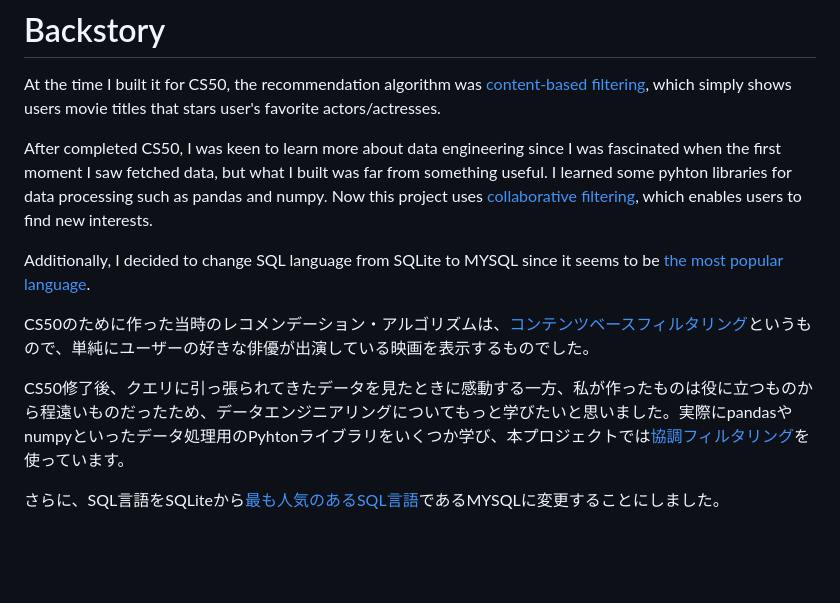
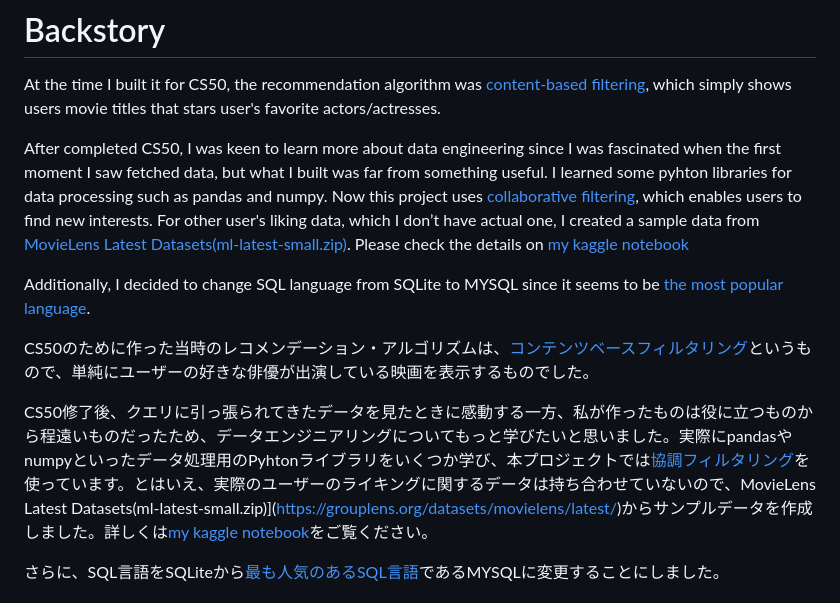
Before and after one commit to seemoreseaglass/movie-recommendation, a Markdown page: README.md, the part around the change. GitHub-like rendering; blank space fills up the shorter version.

Commit message:
Add kaggle link README.md

```diff
--- a/README.md
+++ b/README.md
@@ -17,13 +17,13 @@ This project is my first portfolio, which is improved version of my final projec
 # Backstory
 At the time I built it for CS50, the recommendation algorithm was [content-based filtering](https://developers.google.com/machine-learning/recommendation/content-based/basics), which simply shows users movie titles that stars user's favorite actors/actresses.
 
-After completed CS50, I was keen to learn more about data engineering since I was fascinated when the first moment I saw fetched data, but what I built was far from something useful. I learned some pyhton libraries for data processing such as pandas and numpy. Now this project uses [collaborative filtering](https://en.wikipedia.org/wiki/Collaborative_filtering), which enables users to find new interests.
+After completed CS50, I was keen to learn more about data engineering since I was fascinated when the first moment I saw fetched data, but what I built was far from something useful. I learned some pyhton libraries for data processing such as pandas and numpy. Now this project uses [collaborative filtering](https://en.wikipedia.org/wiki/Collaborative_filtering), which enables users to find new interests. For other user's liking data, which I don’t have actual one, I created a sample data from [MovieLens Latest Datasets(ml-latest-small.zip)](https://grouplens.org/datasets/movielens/latest/). Please check the details on [my kaggle notebook](https://www.kaggle.com/code/hajiiz/collab-sample-data)
 
 Additionally, I decided to change SQL language from SQLite to MYSQL since it seems to be [the most popular language](https://www.datacamp.com/blog/sql-server-postgresql-mysql-whats-the-difference-where-do-i-start).
 
 CS50のために作った当時のレコメンデーション・アルゴリズムは、[コンテンツベースフィルタリング](https://developers.google.com/machine-learning/recommendation/content-based/basics)というもので、単純にユーザーの好きな俳優が出演している映画を表示するものでした。
 
-CS50修了後、クエリに引っ張られてきたデータを見たときに感動する一方、私が作ったものは役に立つものから程遠いものだったため、データエンジニアリングについてもっと学びたいと思いました。実際にpandasやnumpyといったデータ処理用のPyhtonライブラリをいくつか学び、本プロジェクトでは[協調フィルタリング](https://en.wikipedia.org/wiki/Collaborative_filtering)を使っています。
+CS50修了後、クエリに引っ張られてきたデータを見たときに感動する一方、私が作ったものは役に立つものから程遠いものだったため、データエンジニアリングについてもっと学びたいと思いました。実際にpandasやnumpyといったデータ処理用のPyhtonライブラリをいくつか学び、本プロジェクトでは[協調フィルタリング](https://en.wikipedia.org/wiki/Collaborative_filtering)を使っています。とはいえ、実際のユーザーのライキングに関するデータは持ち合わせていないので、MovieLens Latest Datasets(ml-latest-small.zip)](https://grouplens.org/datasets/movielens/latest/)からサンプルデータを作成しました。詳しくは[my kaggle notebook](https://www.kaggle.com/code/hajiiz/collab-sample-data)をご覧ください。
 
 さらに、SQL言語をSQLiteから[最も人気のあるSQL言語](https://www.datacamp.com/blog/sql-server-postgresql-mysql-whats-the-difference-where-do-i-start)であるMYSQLに変更することにしました。
 
```
